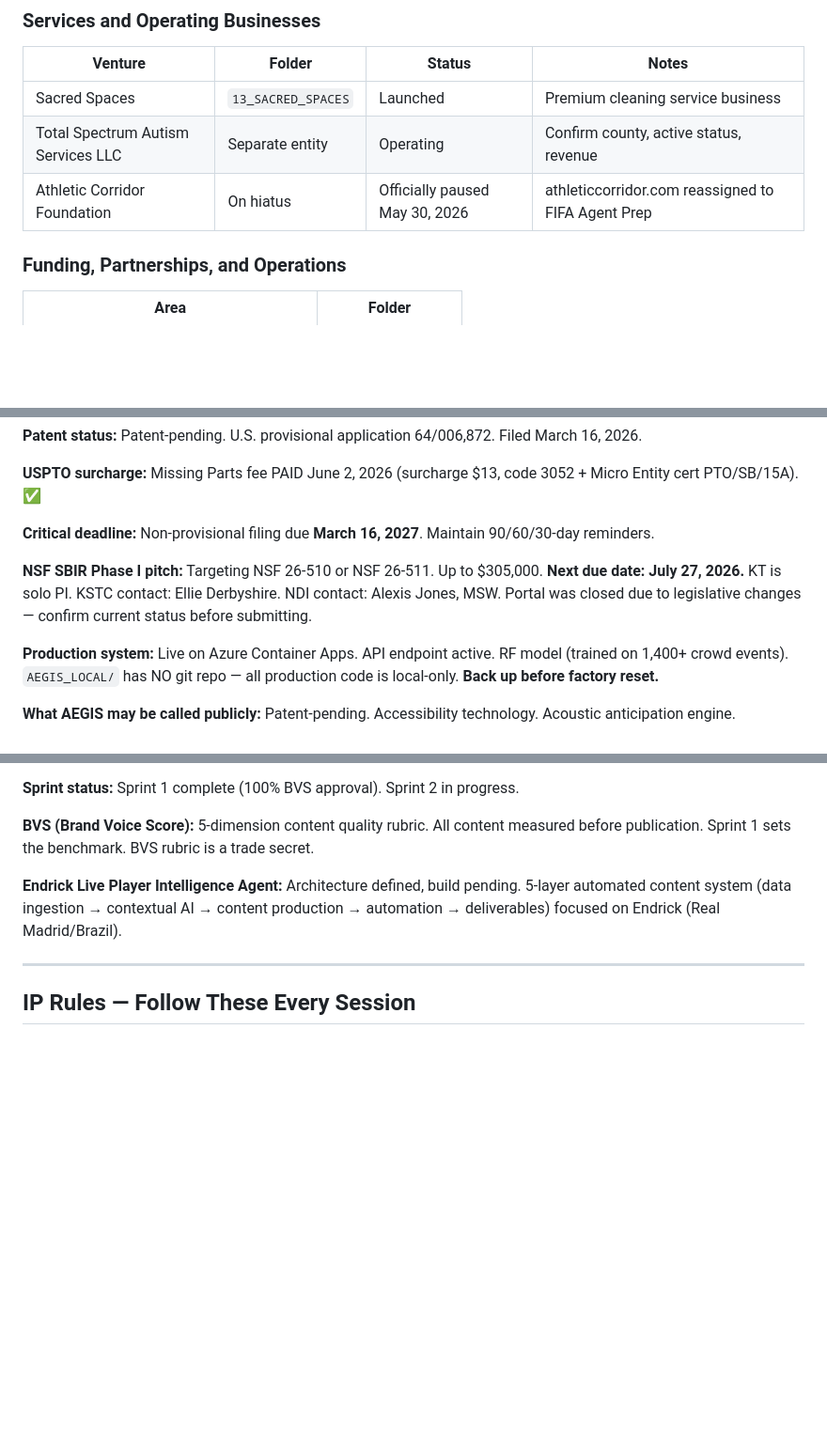
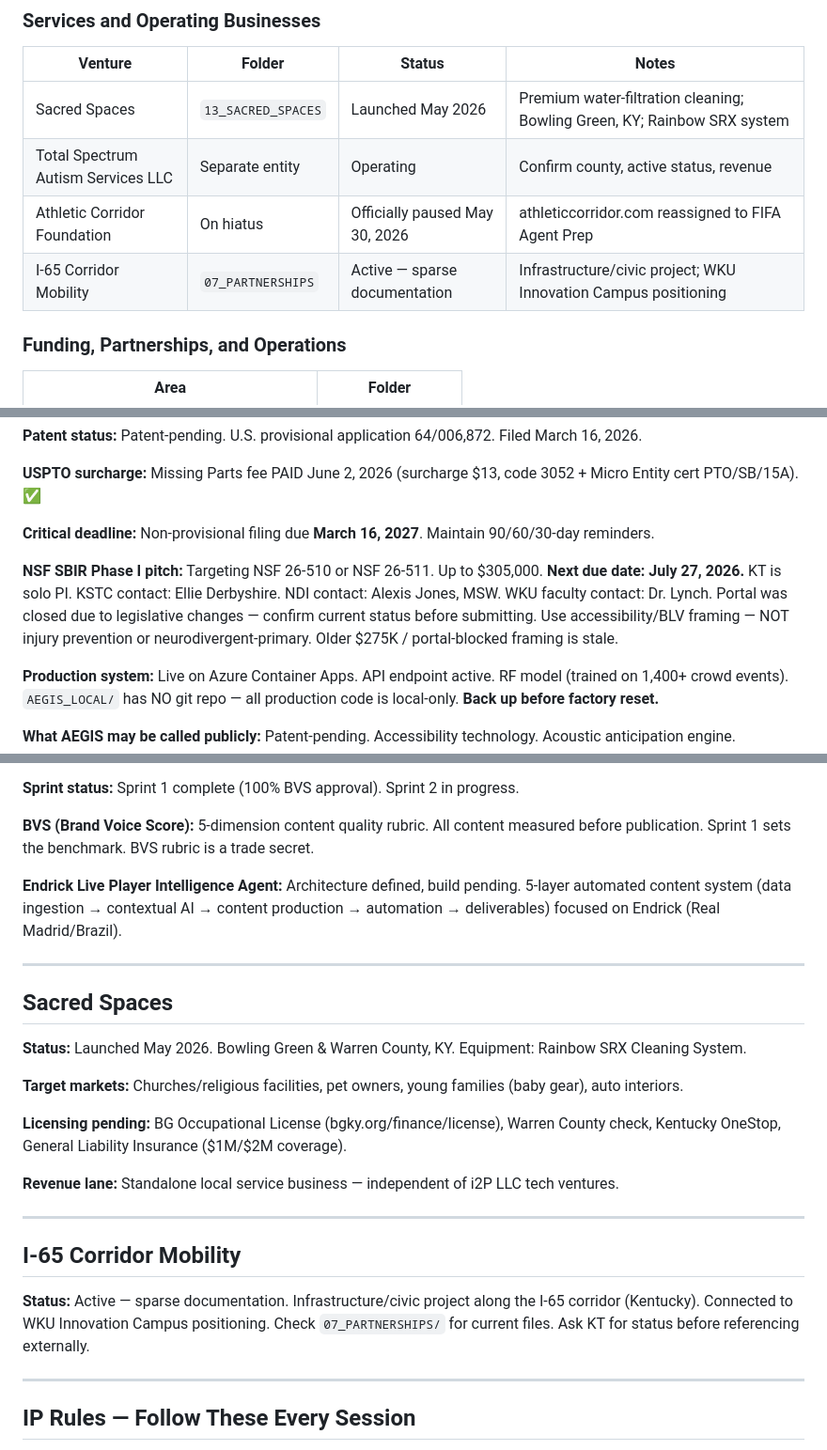
Before and after one commit to i2pAegis/i2phouse.com, a Markdown page: CLAUDE.md, 3 parts joined by grey strips. Shown at 94% size. GitHub-like rendering; blank space fills up the shorter version.

Commit message:
Add Sacred Spaces, I-65 Corridor, Dr. Lynch; clarify NSF portal status
- Sacred Spaces: licensing action items, location, equipment, markets
- I-65 Corridor Mobility: added to venture map (was missing)
- Dr. Lynch: added to key contacts (WKU NSF SBIR support)
- NSF pitch: stale $275K/portal-blocked framing flagged; confirm
  current portal status; BLV/accessibility framing is the lead

https://claude.ai/code/session_018YMXzssv1ECZKDgtkviDrL

```diff
--- a/CLAUDE.md
+++ b/CLAUDE.md
@@ -47,9 +47,10 @@ i2P runs as one company with clear lanes, not as one folder of mixed experiments
 
 | Venture | Folder | Status | Notes |
 |---|---|---|---|
-| Sacred Spaces | `13_SACRED_SPACES` | Launched | Premium cleaning service business |
+| Sacred Spaces | `13_SACRED_SPACES` | Launched May 2026 | Premium water-filtration cleaning; Bowling Green, KY; Rainbow SRX system |
 | Total Spectrum Autism Services LLC | Separate entity | Operating | Confirm county, active status, revenue |
 | Athletic Corridor Foundation | On hiatus | Officially paused May 30, 2026 | athleticcorridor.com reassigned to FIFA Agent Prep |
+| I-65 Corridor Mobility | `07_PARTNERSHIPS` | Active — sparse documentation | Infrastructure/civic project; WKU Innovation Campus positioning |
 
 ### Funding, Partnerships, and Operations
 
@@ -84,7 +85,7 @@ i2P runs as one company with clear lanes, not as one folder of mixed experiments
 
 **Critical deadline:** Non-provisional filing due **March 16, 2027**. Maintain 90/60/30-day reminders.
 
-**NSF SBIR Phase I pitch:** Targeting NSF 26-510 or NSF 26-511. Up to $305,000. **Next due date: July 27, 2026.** KT is solo PI. KSTC contact: Ellie Derbyshire. NDI contact: Alexis Jones, MSW. Portal was closed due to legislative changes — confirm current status before submitting.
+**NSF SBIR Phase I pitch:** Targeting NSF 26-510 or NSF 26-511. Up to $305,000. **Next due date: July 27, 2026.** KT is solo PI. KSTC contact: Ellie Derbyshire. NDI contact: Alexis Jones, MSW. WKU faculty contact: Dr. Lynch. Portal was closed due to legislative changes — confirm current status before submitting. Use accessibility/BLV framing — NOT injury prevention or neurodivergent-primary. Older $275K / portal-blocked framing is stale.
 
 **Production system:** Live on Azure Container Apps. API endpoint active. RF model (trained on 1,400+ crowd events). `AEGIS_LOCAL/` has NO git repo — all production code is local-only. **Back up before factory reset.**
 
@@ -167,6 +168,24 @@ i2P runs as one company with clear lanes, not as one folder of mixed experiments
 **BVS (Brand Voice Score):** 5-dimension content quality rubric. All content measured before publication. Sprint 1 sets the benchmark. BVS rubric is a trade secret.
 
 **Endrick Live Player Intelligence Agent:** Architecture defined, build pending. 5-layer automated content system (data ingestion → contextual AI → content production → automation → deliverables) focused on Endrick (Real Madrid/Brazil).
+
+---
+
+## Sacred Spaces
+
+**Status:** Launched May 2026. Bowling Green & Warren County, KY. Equipment: Rainbow SRX Cleaning System.
+
+**Target markets:** Churches/religious facilities, pet owners, young families (baby gear), auto interiors.
+
+**Licensing pending:** BG Occupational License (bgky.org/finance/license), Warren County check, Kentucky OneStop, General Liability Insurance ($1M/$2M coverage).
+
+**Revenue lane:** Standalone local service business — independent of i2P LLC tech ventures.
+
+---
+
+## I-65 Corridor Mobility
+
+**Status:** Active — sparse documentation. Infrastructure/civic project along the I-65 corridor (Kentucky). Connected to WKU Innovation Campus positioning. Check `07_PARTNERSHIPS/` for current files. Ask KT for status before referencing externally.
 
 ---
 
```
Also changed, not shown: other parts of CLAUDE.md (+1 -0 lines).
